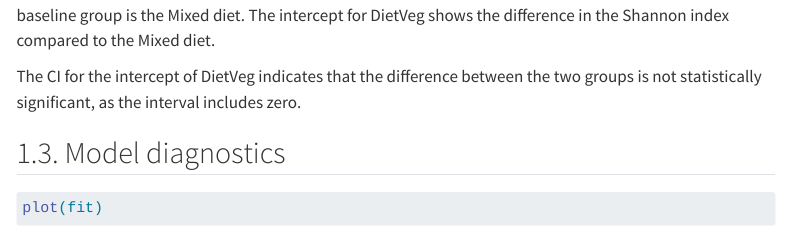
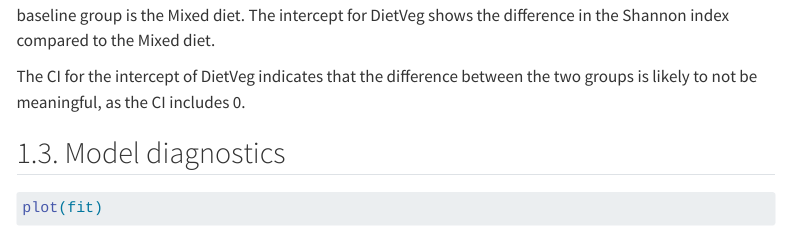
Before and after one commit to raivo-otus/alt-bayes, a Quarto document (alt-bayes_BEST.qmd): the page in a window 1100 px wide, from 2250 px down. Rendered offline with R 4.5, knitr and Pandoc in place of Quarto, with nearby package versions; some code elsewhere in the file could not run offline; menus at the side of the page are left out.

Commit message:
Small correction to interpretation

```diff
--- a/alt-bayes_BEST.qmd
+++ b/alt-bayes_BEST.qmd
@@ -125,7 +125,7 @@ intervals (CIs). Here our baseline group is the Mixed diet. The intercept for
 DietVeg shows the difference in the Shannon index compared to the Mixed diet.
 
 The CI for the intercept of DietVeg indicates that the difference between the
-two groups is not statistically significant, as the interval includes zero.
+two groups is likely to not be meaningful, as the CI includes 0.
 
 ## 1.3. Model diagnostics
 
```
